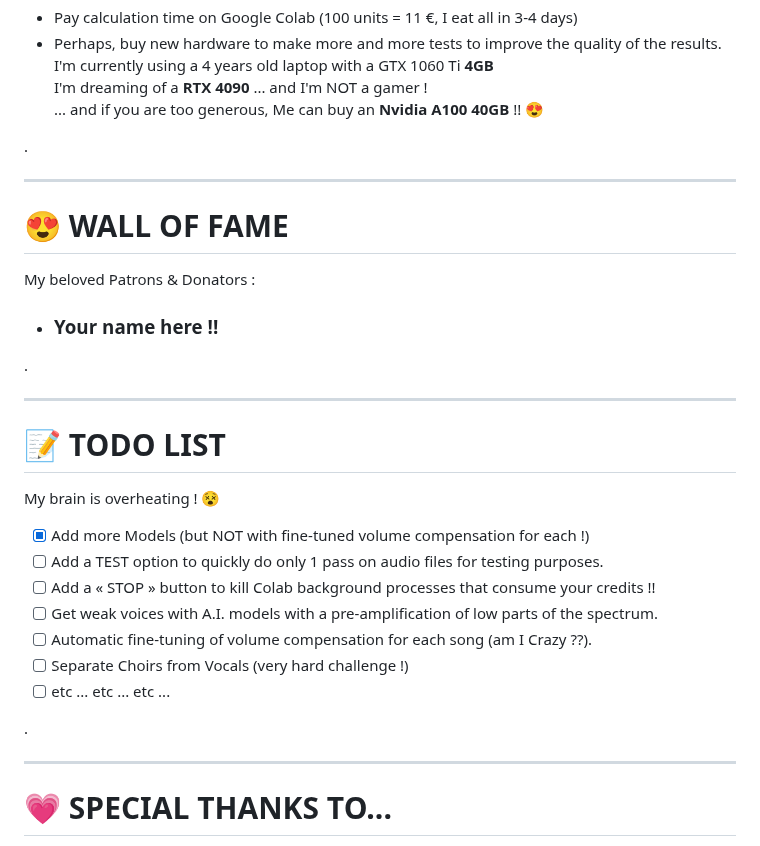
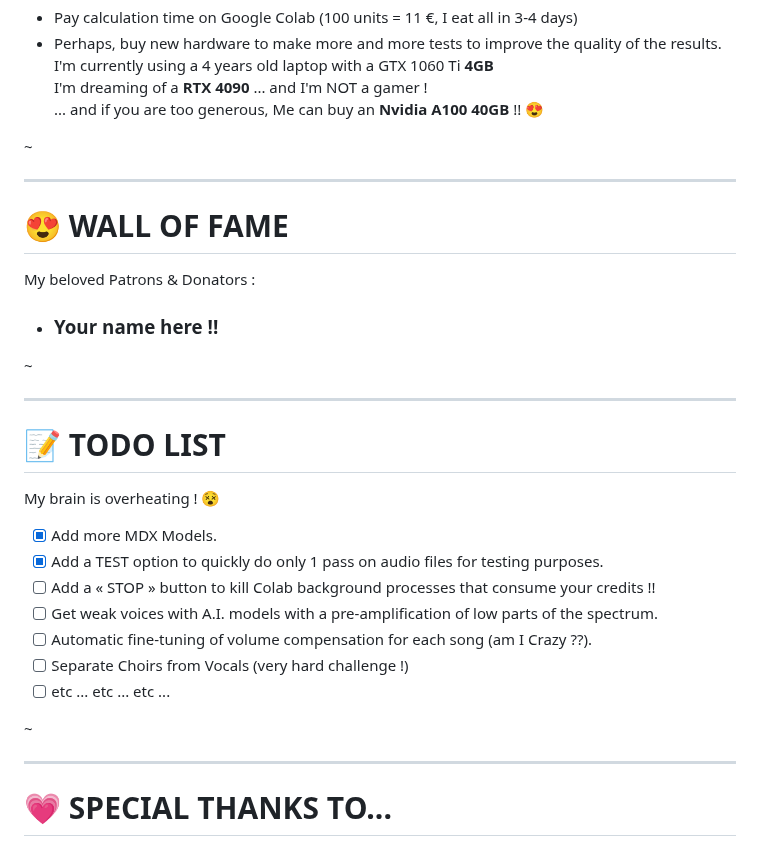
Before and after one commit to Captain-FLAM/KaraFan, a Markdown page: README.md, the part around one of its changes. GitHub-like rendering.

```diff
--- a/README.md
+++ b/README.md
@@ -194,7 +172,7 @@ you can make a donation or become one of my patrons :
   I'm dreaming of a **RTX 4090** ... and I'm NOT a gamer !
   ... and if you are too generous, Me can buy an **Nvidia A100 40GB** !! 😍
 
-.
+~
 
 ---
 
@@ -205,7 +183,7 @@ My beloved Patrons & Donators :
 
 - ### Your name here !!
 
-.
+~
 
 ---
 
@@ -213,15 +191,15 @@ My beloved Patrons & Donators :
 
 My brain is overheating ! 😵
 
-- [X] Add more Models (but NOT with fine-tuned volume compensation for each !)
-- [ ] Add a TEST option to quickly do only 1 pass on audio files for testing purposes.
+- [X] Add more MDX Models.
+- [X] Add a TEST option to quickly do only 1 pass on audio files for testing purposes.
 - [ ] Add a « STOP » button to kill Colab background processes that consume your credits !!
 - [ ] Get weak voices with A.I. models with a pre-amplification of low parts of the spectrum.
 - [ ] Automatic fine-tuning of volume compensation for each song (am I Crazy ??).
 - [ ] Separate Choirs from Vocals (very hard challenge !)
 - [ ] etc ... etc ... etc ...
 
-.
+~
 
 ---
 
```
Also changed, not shown: other parts of README.md (+27 -50 lines), images/KaraFan_3.0.jpg (added), images/Led_Green.png (added), images/Led_Grey.png (added), 14 other files.
